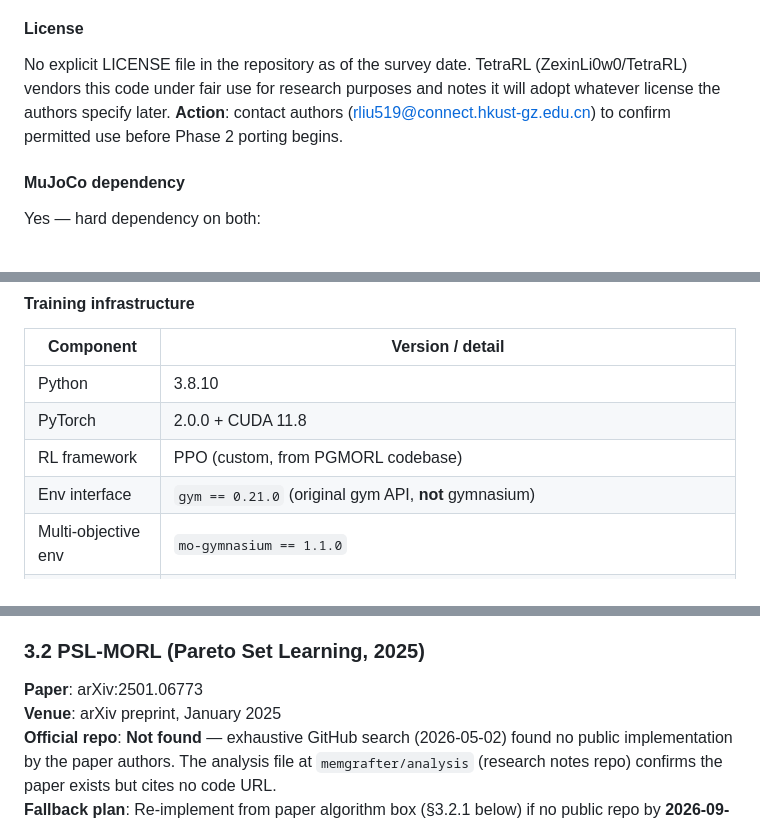
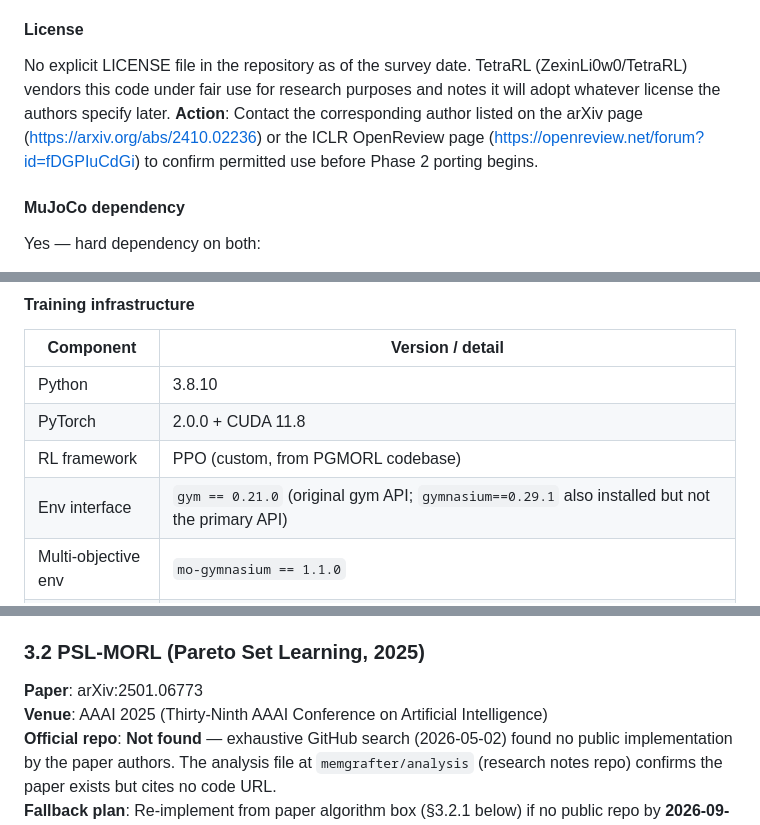
Before and after one commit to qiankun-phd/MAC-SemMORL, a Markdown page: docs/SKETCHES.md, 3 parts joined by grey strips. GitHub-like rendering.

```diff
--- a/docs/SKETCHES.md
+++ b/docs/SKETCHES.md
@@ -156,7 +156,7 @@ In the multi-UAV setting (Task C.1), per-step cost scales as $O(M(d_z K + d_h K)
 
 #### License
 
-No explicit LICENSE file in the repository as of the survey date. TetraRL (ZexinLi0w0/TetraRL) vendors this code under fair use for research purposes and notes it will adopt whatever license the authors specify later. **Action**: contact authors (rliu519@connect.hkust-gz.edu.cn) to confirm permitted use before Phase 2 porting begins.
+No explicit LICENSE file in the repository as of the survey date. TetraRL (ZexinLi0w0/TetraRL) vendors this code under fair use for research purposes and notes it will adopt whatever license the authors specify later. **Action**: Contact the corresponding author listed on the arXiv page (<https://arxiv.org/abs/2410.02236>) or the ICLR OpenReview page (<https://openreview.net/forum?id=fDGPIuCdGi>) to confirm permitted use before Phase 2 porting begins.
 
 #### MuJoCo dependency
 
@@ -174,7 +174,7 @@ Both must coexist in the same conda env (`environment.yml` pins both). This is t
 | Python | 3.8.10 |
 | PyTorch | 2.0.0 + CUDA 11.8 |
 | RL framework | PPO (custom, from PGMORL codebase) |
-| Env interface | `gym == 0.21.0` (original gym API, **not** gymnasium) |
+| Env interface | `gym == 0.21.0` (original gym API; `gymnasium==0.29.1` also installed but not the primary API) |
 | Multi-objective env | `mo-gymnasium == 1.1.0` |
 | Benchmarks used | MO-Hopper-2d/3d, MO-Ant-2d/3d, MO-Humanoid-2d (MuJoCo); Minecart, MO-Lunar-Lander (Box2D); Fruit-Tree (discrete); Building-3d/9d (SustainGym) |
 | Compute | ~2.5M env steps per run; 4 parallel envs; multi-seed |
@@ -202,7 +202,7 @@ Both must coexist in the same conda env (`environment.yml` pins both). This is t
 ### 3.2 PSL-MORL (Pareto Set Learning, 2025)
 
 **Paper**: arXiv:2501.06773
-**Venue**: arXiv preprint, January 2025
+**Venue**: AAAI 2025 (Thirty-Ninth AAAI Conference on Artificial Intelligence)
 **Official repo**: **Not found** — exhaustive GitHub search (2026-05-02) found no public implementation by the paper authors. The analysis file at `memgrafter/analysis` (research notes repo) confirms the paper exists but cites no code URL.
 **Fallback plan**: Re-implement from paper algorithm box (§3.2.1 below) if no public repo by **2026-09-01**.
 
```
Also changed, not shown: other parts of docs/SKETCHES.md (+1 -1 lines), docs/PLAN.md (+3 -3 lines).
